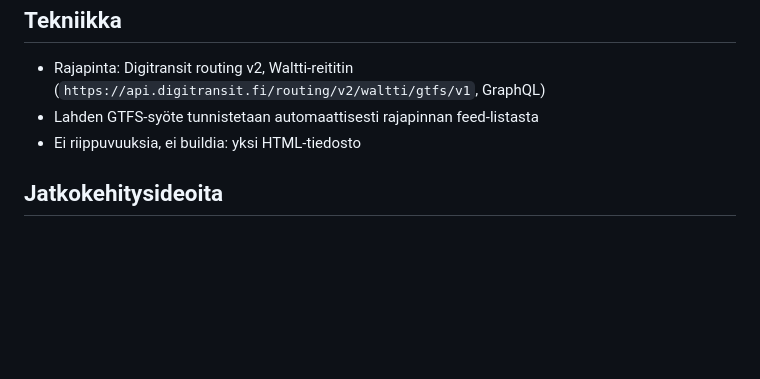
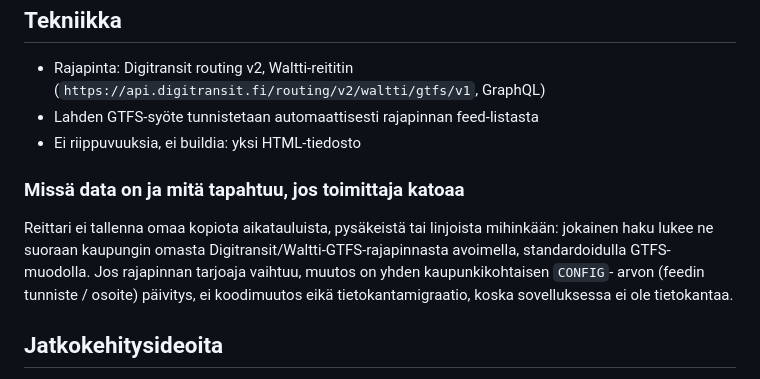
Before and after one commit to Veikkoville/lsl-aikataulut, a Markdown page: README.md, the part around the change. Drawn GitHub-style; blank space fills up the shorter version.

```diff
--- a/README.md
+++ b/README.md
@@ -83,6 +83,15 @@ tasalla ilman ylläpitoa.
 - Lahden GTFS-syöte tunnistetaan automaattisesti rajapinnan feed-listasta
 - Ei riippuvuuksia, ei buildia: yksi HTML-tiedosto
 
+### Missä data on ja mitä tapahtuu, jos toimittaja katoaa
+
+Reittari ei tallenna omaa kopiota aikatauluista, pysäkeistä tai linjoista
+mihinkään: jokainen haku lukee ne suoraan kaupungin omasta
+Digitransit/Waltti-GTFS-rajapinnasta avoimella, standardoidulla GTFS-muodolla.
+Jos rajapinnan tarjoaja vaihtuu, muutos on yhden kaupunkikohtaisen `CONFIG`-
+arvon (feedin tunniste / osoite) päivitys, ei koodimuutos eikä
+tietokantamigraatio, koska sovelluksessa ei ole tietokantaa.
+
 ## Jatkokehitysideoita
 
 - Oikeat taustapush-ilmoitukset (vaatisi tilauksia säilövän palvelimen,
```
Also changed, not shown: docs/AUTO-BACKLOG.md (+6 -6 lines).
